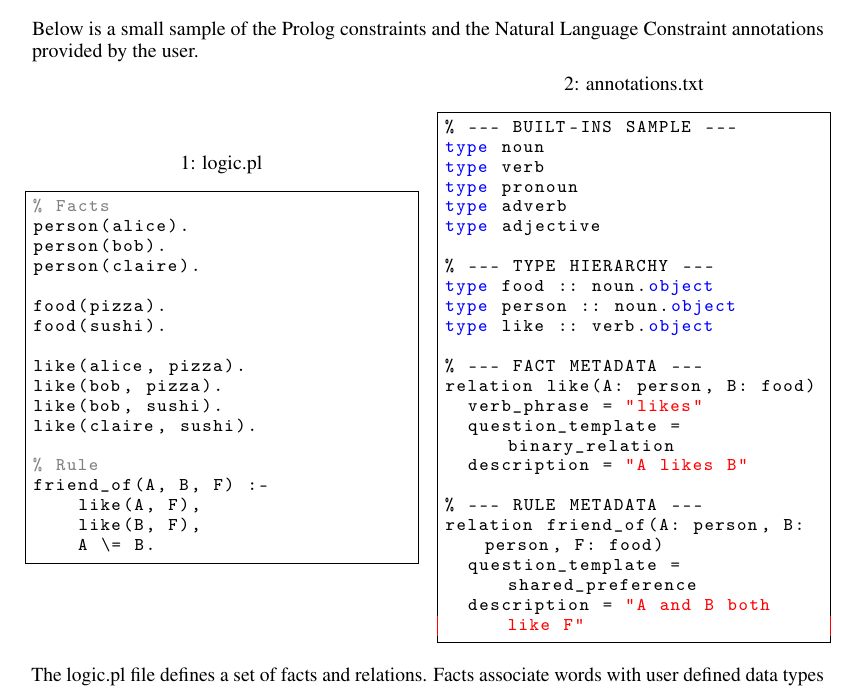
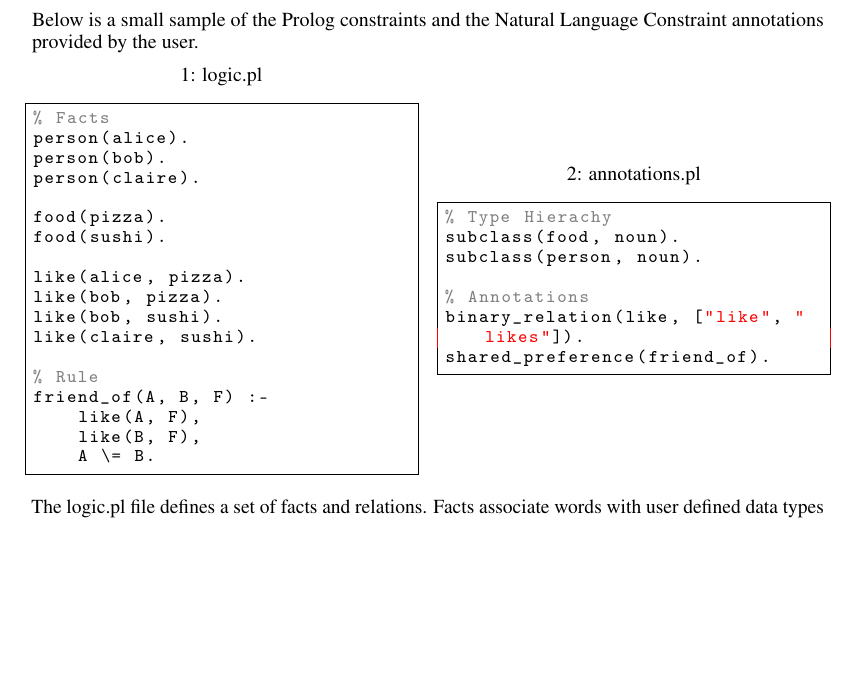
Before and after one commit to svarshh/189g_final_project, a LaTeX paper (report/neurips_2025.tex): part of page 2 of 4, cut so that both start at the same text, the shorter picture padded with empty space. Compiled offline with pdfLaTeX.

Commit message:
Changed the annotations of example to be in prolog

```diff
--- a/report/neurips_2025.tex
+++ b/report/neurips_2025.tex
@@ -163,30 +163,15 @@ friend_of(A, B, F) :-
 \end{minipage}
 \hfill
 \begin{minipage}{0.48\textwidth}
-\captionof{lstlisting}{annotations.txt}
-\begin{lstlisting}[language=Python]
-% --- BUILT-INS SAMPLE ---
-type noun
-type verb
-type pronoun
-type adverb
-type adjective
+\captionof{lstlisting}{annotations.pl}
+\begin{lstlisting}[language=prolog]
+% Type Hierachy
+subclass(food, noun).
+subclass(person, noun).
 
-% --- TYPE HIERARCHY ---
-type food :: noun.object
-type person :: noun.object
-type like :: verb.object
-
-% --- FACT METADATA ---
-relation like(A: person, B: food)
-  verb_phrase = "likes"
-  question_template = binary_relation
-  description = "A likes B"
-
-% --- RULE METADATA ---
-relation friend_of(A: person, B: person, F: food)
-  question_template = shared_preference
-  description = "A and B both like F"
+% Annotations
+binary_relation(like, ["like", "likes"]).
+shared_preference(friend_of).
 \end{lstlisting}
 \end{minipage}
 
```
Also changed, not shown: report/neurips_2025.pdf, report/neurips_2025.tex (2 more changed lines).
